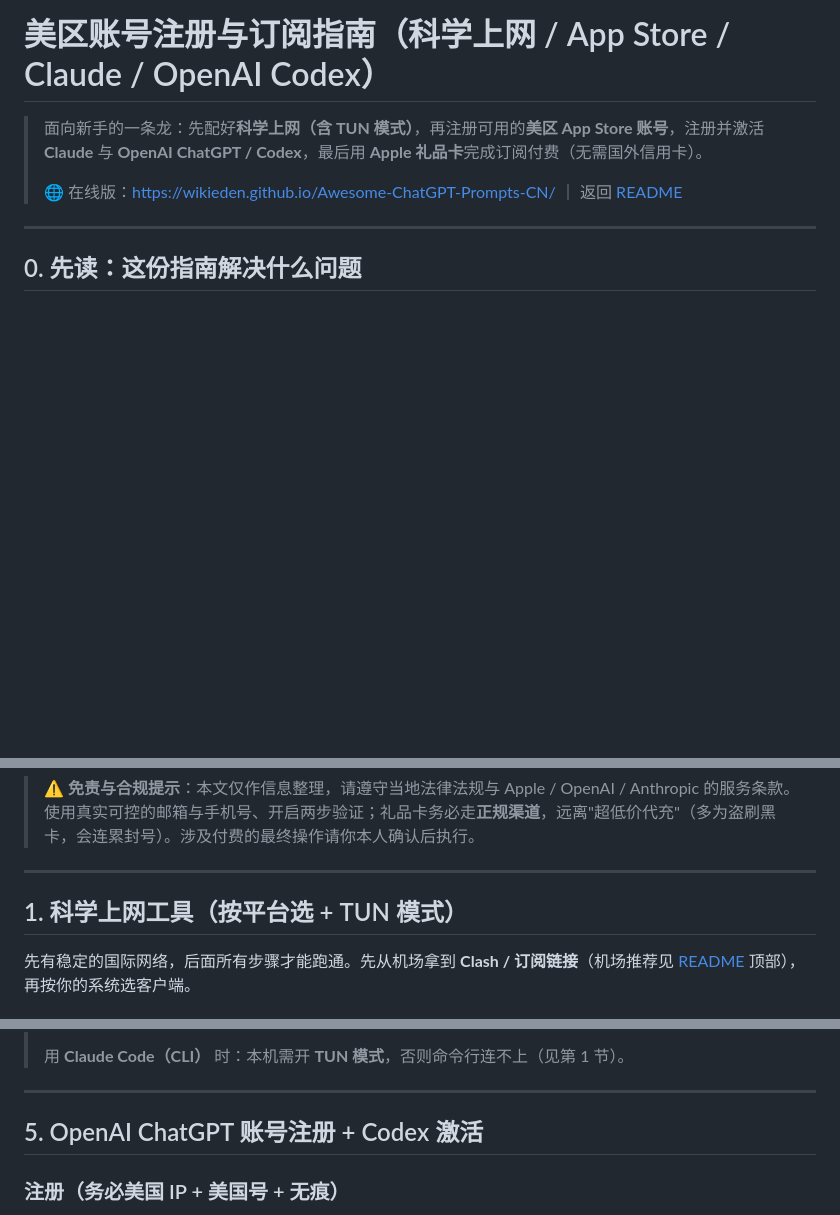
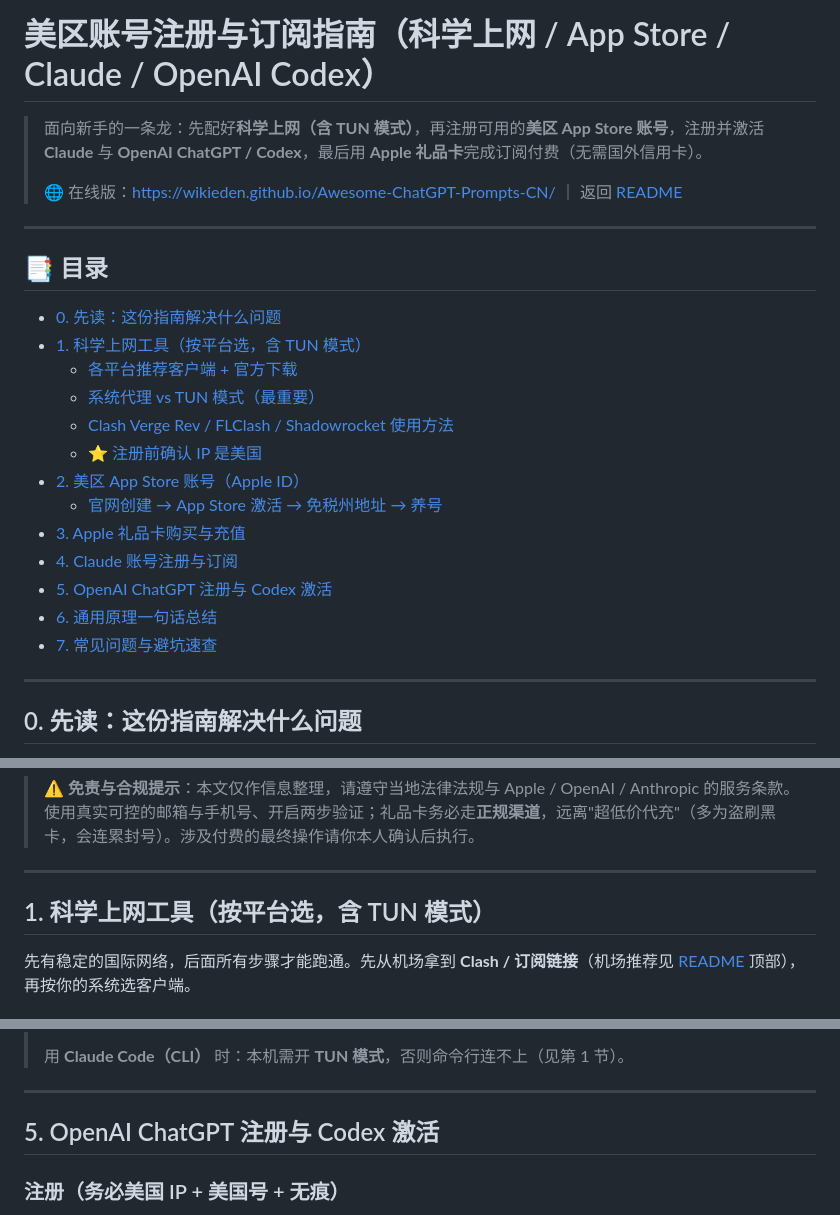
Before and after one commit to wikieden/Awesome-ChatGPT-Prompts-CN, a Markdown page: docs/账号注册与订阅指南.md, 3 parts joined by grey strips. Drawn GitHub-style; blank space fills up the shorter version.

Commit message:
docs: 指南顶部加目录(TOC)，简化3个标题锚点

```diff
--- a/docs/账号注册与订阅指南.md
+++ b/docs/账号注册与订阅指南.md
@@ -3,6 +3,24 @@
 > 面向新手的一条龙：先配好**科学上网（含 TUN 模式）**，再注册可用的**美区 App Store 账号**，注册并激活 **Claude** 与 **OpenAI ChatGPT / Codex**，最后用 **Apple 礼品卡**完成订阅付费（无需国外信用卡）。
 >
 > 🌐 在线版：https://wikieden.github.io/Awesome-ChatGPT-Prompts-CN/ ｜ 返回 [README](../README.md)
+
+---
+
+## 📑 目录
+
+- [0. 先读：这份指南解决什么问题](#0-先读这份指南解决什么问题)
+- [1. 科学上网工具（按平台选，含 TUN 模式）](#1-科学上网工具按平台选含-tun-模式)
+  - [各平台推荐客户端 + 官方下载](#各平台推荐客户端)
+  - [系统代理 vs TUN 模式（最重要）](#核心概念系统代理-vs-tun-模式最重要)
+  - [Clash Verge Rev / FLClash / Shadowrocket 使用方法](#clash-verge-rev-使用方法win--mac--linux)
+  - [⭐ 注册前确认 IP 是美国](#-注册美区-apple-id-前务必确认-ip-是美国)
+- [2. 美区 App Store 账号（Apple ID）](#2-美区-app-store-账号apple-id)
+  - [官网创建 → App Store 激活 → 免税州地址 → 养号](#第一步官网创建账号约-3-分钟)
+- [3. Apple 礼品卡购买与充值](#3-apple-礼品卡购买与充值)
+- [4. Claude 账号注册与订阅](#4-claude-账号注册与订阅)
+- [5. OpenAI ChatGPT 注册与 Codex 激活](#5-openai-chatgpt-注册与-codex-激活)
+- [6. 通用原理一句话总结](#6-通用原理一句话总结)
+- [7. 常见问题与避坑速查](#7-常见问题与避坑速查)
 
 ---
 
@@ -18,7 +36,7 @@
 
 ---
 
-## 1. 科学上网工具（按平台选 + TUN 模式）
+## 1. 科学上网工具（按平台选，含 TUN 模式）
 
 先有稳定的国际网络，后面所有步骤才能跑通。先从机场拿到 **Clash / 订阅链接**（机场推荐见 [README](../README.md) 顶部），再按你的系统选客户端。
 
@@ -209,7 +227,7 @@ iPhone 登录**美区 ID** → **App Store → 头像 → 兑换充值卡或代
 
 ---
 
-## 5. OpenAI ChatGPT 账号注册 + Codex 激活
+## 5. OpenAI ChatGPT 注册与 Codex 激活
 
 ### 注册（务必美国 IP + 美国号 + 无痕）
 
```
Also changed, not shown: other parts of docs/账号注册与订阅指南.md (+1 -1 lines).
